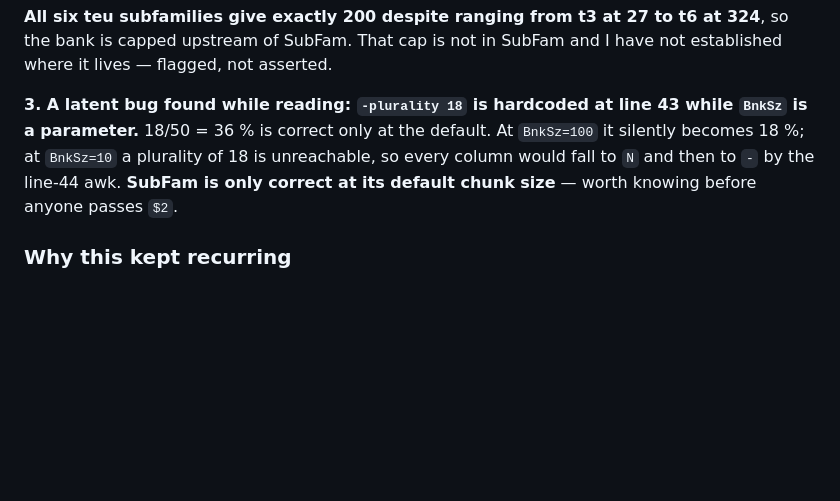
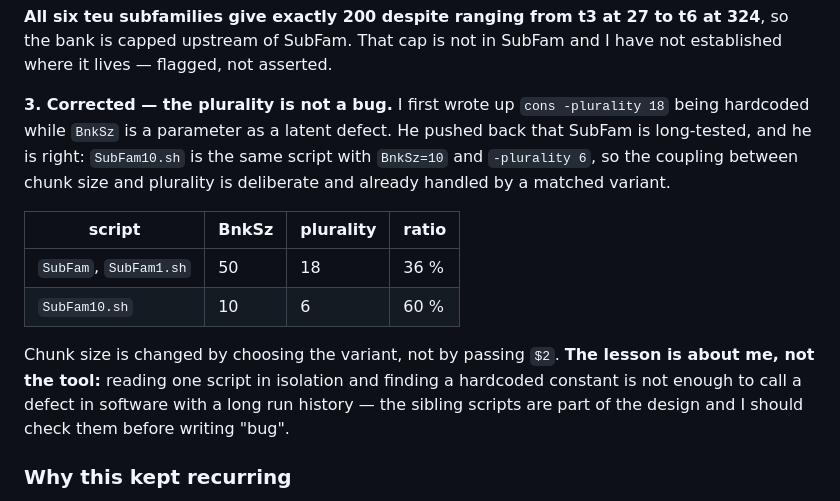
Before and after one commit to Toki-bio/SINE-discriminator, a Markdown page: ALGORITHM_NOTES.md, the part around the change. Rendered like a GitHub page; blank space fills up the shorter version.

```diff
--- a/ALGORITHM_NOTES.md
+++ b/ALGORITHM_NOTES.md
@@ -2367,12 +2367,22 @@ Chunk count is `ceil(copies / 50)` — `seqkit split2 -s` is sequences per part.
 324**, so the bank is capped upstream of SubFam. That cap is not in SubFam and I
 have not established where it lives — flagged, not asserted.
 
-**3. A latent bug found while reading: `-plurality 18` is hardcoded at line 43
-while `BnkSz` is a parameter.** 18/50 = 36 % is correct only at the default. At
-`BnkSz=100` it silently becomes 18 %; at `BnkSz=10` a plurality of 18 is
-unreachable, so every column would fall to `N` and then to `-` by the line-44 awk.
-**SubFam is only correct at its default chunk size** — worth knowing before anyone
-passes `$2`.
+**3. Corrected — the plurality is not a bug.** I first wrote up
+`cons -plurality 18` being hardcoded while `BnkSz` is a parameter as a latent
+defect. He pushed back that SubFam is long-tested, and he is right: `SubFam10.sh`
+is the same script with `BnkSz=10` and `-plurality 6`, so the coupling between
+chunk size and plurality is deliberate and already handled by a matched variant.
+
+| script | BnkSz | plurality | ratio |
+|---|---|---|---|
+| `SubFam`, `SubFam1.sh` | 50 | 18 | 36 % |
+| `SubFam10.sh` | 10 | 6 | 60 % |
+
+Chunk size is changed by choosing the variant, not by passing `$2`. **The lesson is
+about me, not the tool:** reading one script in isolation and finding a hardcoded
+constant is not enough to call a defect in software with a long run history — the
+sibling scripts are part of the design and I should check them before writing
+"bug".
 
 ### Why this kept recurring
 
```
Also changed, not shown: SINEDERELLA.md (+13 -5 lines).
